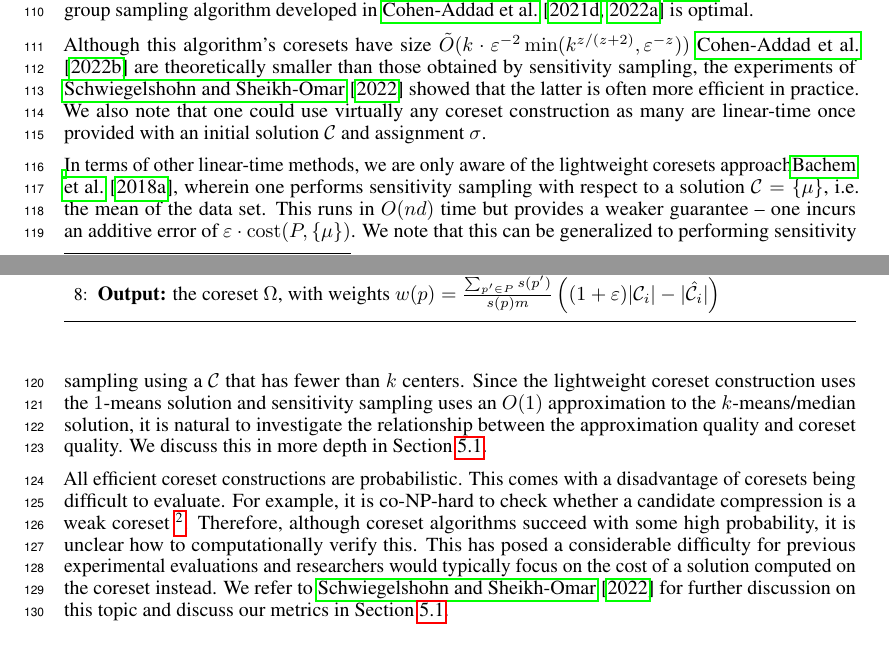
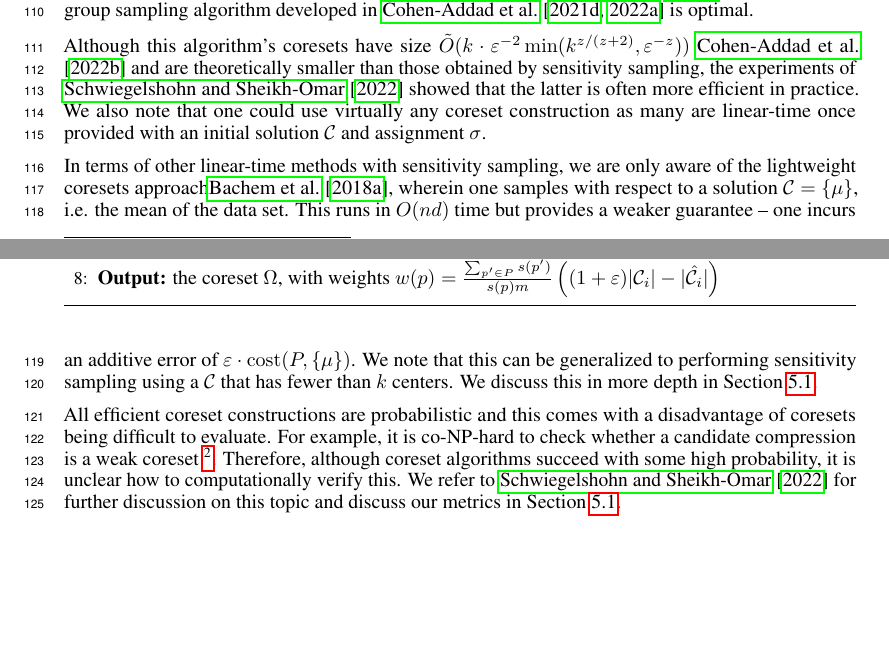
Before and after one commit to riccardo-torlaini/Fast-Coreset-Generation, a LaTeX paper (tex/main.tex, which reads tex/preliminaries.tex): two parts of pages 3 and 4 of 16, joined at a grey line, cut so that both start at the same text, the shorter picture padded with empty space. Compiled offline with pdfLaTeX.

Commit message:
Cutting more

```diff
--- a/tex/preliminaries.tex
+++ b/tex/preliminaries.tex
@@ -54,23 +54,19 @@ Much of the advancements regarding coresets have sought the smallest coreset pos
 examples are in Euclidean space \cite{BadoiuHI02, HaM04, Chen09, HuangV20, stoc22}, with much of the focus on obtaining the optimal size in the $k$-means and
 $k$-median setting. Recently, a lower bound \cite{huangLB} showed that the group sampling algorithm developed in \cite{stoc21, stoc22} is optimal.
 
-Although this algorithm's coresets have size $\tilde{O}(k\cdot \varepsilon^{-2} \min(k^{z/(z+2)},\varepsilon^{-z}))$ \cite{CLSSS22} are theoretically smaller than
+Although this algorithm's coresets have size $\tilde{O}(k\cdot \varepsilon^{-2} \min(k^{z/(z+2)},\varepsilon^{-z}))$ \cite{CLSSS22} and are theoretically smaller than
 those obtained by sensitivity sampling, the experiments of \cite{chrisESA} showed that the latter is often more efficient in practice. We also note that one
 could use virtually any coreset construction as many are linear-time once provided with an initial solution $\calC$ and assignment $\sigma$.
 
-In terms of other linear-time methods, we are only aware of the lightweight coresets approach\cite{BachemL018}, wherein one performs sensitivity
-sampling with respect to a solution $\calC=\{\mu\}$, i.e. the mean of the data set. This runs in $O(nd)$ time but provides a weaker guarantee -- one incurs an
+In terms of other linear-time methods with sensitivity sampling, we are only aware of the lightweight coresets approach\cite{BachemL018}, wherein one
+samples with respect to a solution $\calC=\{\mu\}$, i.e. the mean of the data set. This runs in $O(nd)$ time but provides a weaker guarantee -- one incurs an
 additive error of $\varepsilon\cdot \cost(P,\{\mu\})$.  We note that this can be generalized to performing sensitivity sampling using a $\calC$ that has fewer
-than $k$ centers. Since the lightweight coreset construction uses the $1$-means solution and sensitivity sampling uses an $O(1)$ approximation to the
-$k$-means/median solution, it is natural to investigate the relationship between the approximation quality and coreset quality. We discuss this in more depth in
-Section \ref{ssec:algorithms}.
+than $k$ centers. We discuss this in more depth in Section \ref{ssec:algorithms}.
 
-All efficient coreset constructions are probabilistic. This comes with a disadvantage of coresets being difficult to evaluate. For example, it is co-NP-hard to
+All efficient coreset constructions are probabilistic and this comes with a disadvantage of coresets being difficult to evaluate. For example, it is co-NP-hard to
 check whether a candidate compression is a weak coreset \footnote{A weak coreset guarantee only requires that a $(1+\varepsilon)$ approximation
 computed on the coreset yields a $(1+\varepsilon)$ on the entire point set \cite{chrisESA}.}. Therefore, although coreset algorithms succeed with some high probability, it is
-unclear how to computationally verify this.  This has posed a considerable difficulty for previous experimental evaluations and researchers would typically
-focus on the cost of a solution computed on the coreset instead. We refer to \cite{chrisESA} for further discussion on this topic and discuss our metrics in
-Section \ref{sssec:metrics}.
+unclear how to computationally verify this. We refer to \cite{chrisESA} for further discussion on this topic and discuss our metrics in Section \ref{sssec:metrics}.
 
 \paragraph*{Quadtree Embeddings}
 
```
